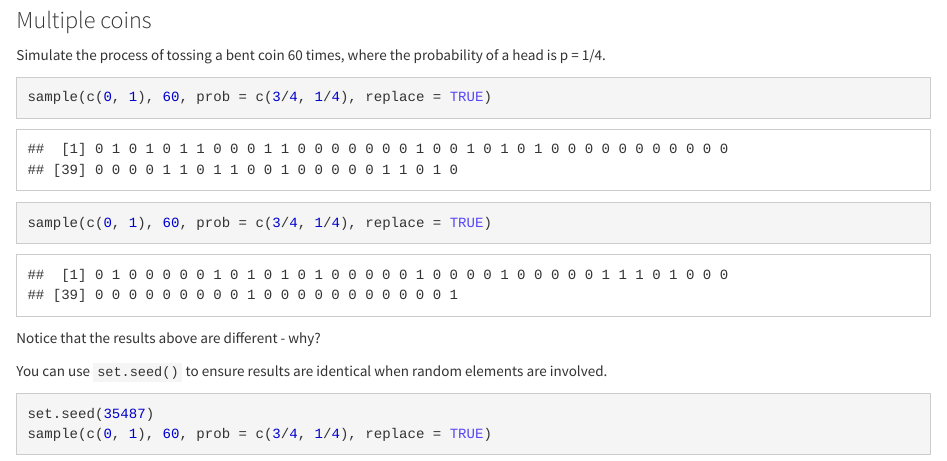
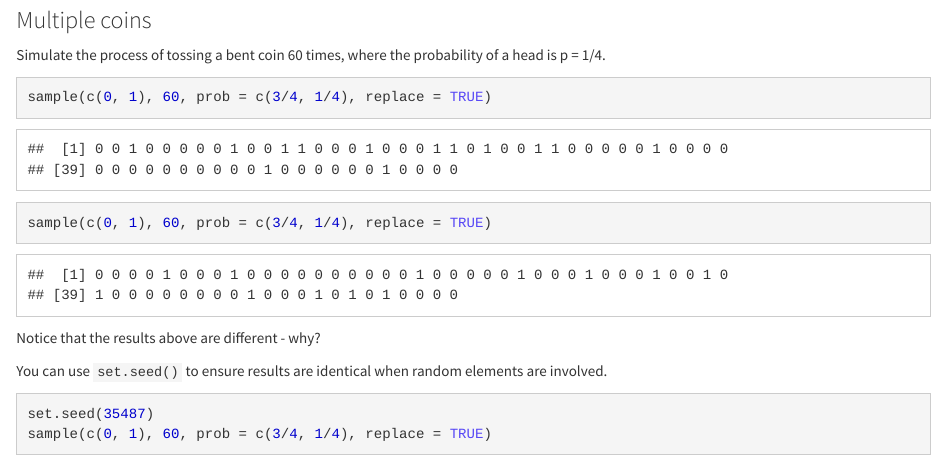
Before and after one commit to byu-stat-223/course-site, an R Markdown document (l02_coins.Rmd): the page in a window 1100 px wide, from 440 px down. Rendered offline with R 4.5, knitr and Pandoc, with nearby package versions; code that draws random numbers runs with fixed seeds of ours.

Commit message:
Add set seed to l02_coins and re-render notebook

````diff
--- a/l02_coins.Rmd
+++ b/l02_coins.Rmd
@@ -5,6 +5,7 @@ output: html_notebook
 
 ```{r setup, include=FALSE}
 knitr::opts_chunk$set(cache = TRUE)
+set.seed(35487)
 ```
 
 
````
Also changed, not shown: l02_coins.nb.html.
